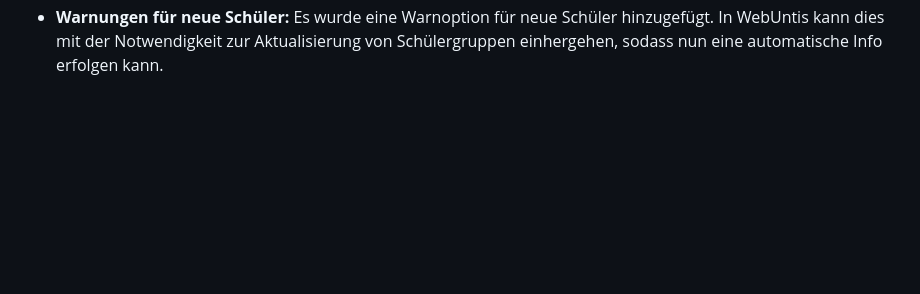
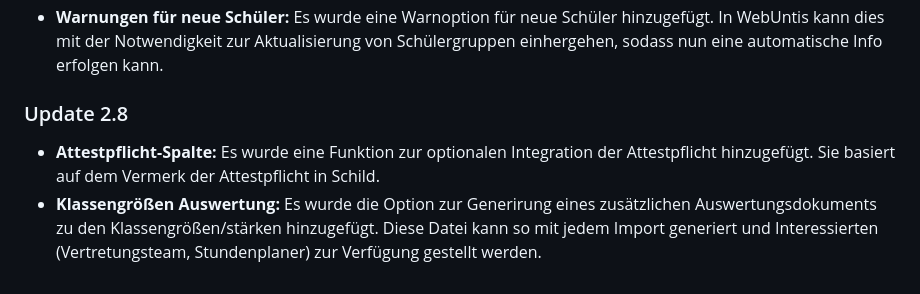
Before and after one commit to CmoneBK/Schild-WebUntis-Tool, a Markdown page: README.md, the part around the change printed below. Drawn GitHub-style; blank space fills up the shorter version.

```diff
--- a/README.md
+++ b/README.md
@@ -325 +326,6 @@ In der Konsole sehen Sie den Prozess durchlaufen.
 - **Warnungen für neue Schüler:** Es wurde eine Warnoption für neue Schüler hinzugefügt. In WebUntis kann dies mit der Notwendigkeit zur Aktualisierung von Schülergruppen einhergehen, sodass nun eine automatische Info erfolgen kann.
+</details>
+
+### Update 2.8
+- **Attestpflicht-Spalte:** Es wurde eine Funktion zur optionalen Integration der Attestpflicht hinzugefügt. Sie basiert auf dem Vermerk der Attestpflicht in Schild.
+- **Klassengrößen Auswertung:** Es wurde die Option zur Generirung eines zusätzlichen Auswertungsdokuments zu den Klassengrößen/stärken hinzugefügt. Diese Datei kann so mit jedem Import generiert und Interessierten (Vertretungsteam, Stundenplaner) zur Verfügung gestellt werden.
```
Also changed, not shown: other parts of README.md (+2 -1 lines).
